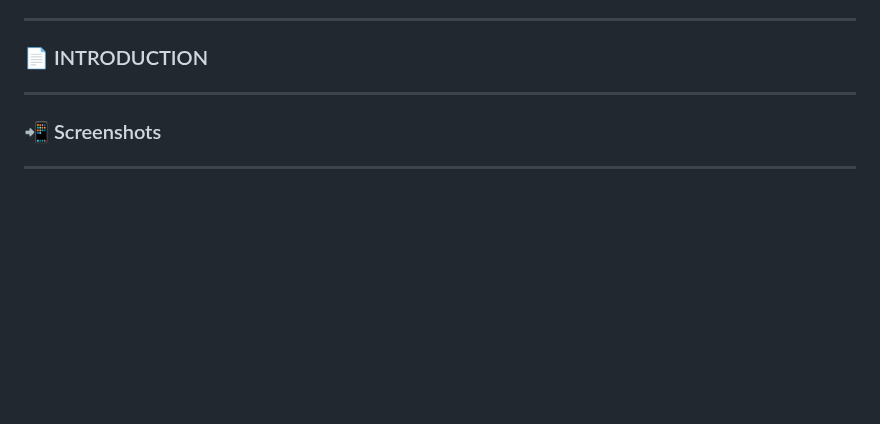
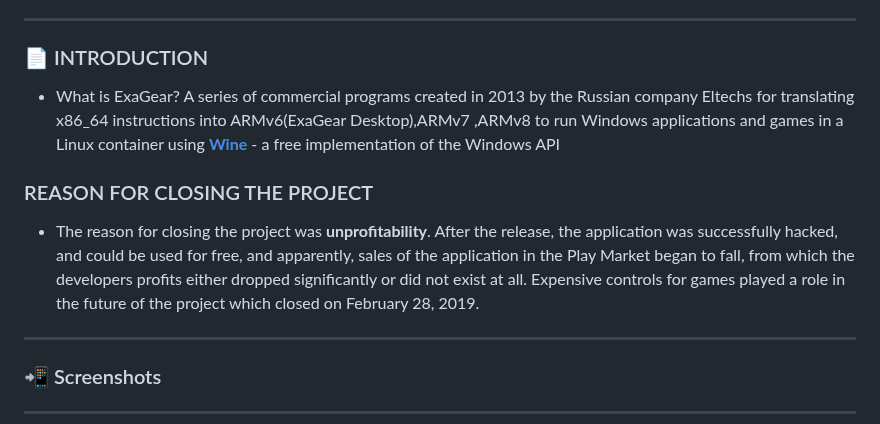
Before and after one commit to XHYN-PH/exagear-302, a Markdown page: README.md, the part around the change. Rendered like a GitHub page; blank space fills up the shorter version.

```diff
--- a/README.md
+++ b/README.md
@@ -49,6 +49,10 @@ Question #3: **DOES EXAGEAR SUPPORTS MALI-GPU ???**
 ---
 
 ### 📄 INTRODUCTION
+- What is ExaGear? A series of commercial programs created in 2013 by the Russian company Eltechs for translating x86_64 instructions into ARMv6(ExaGear Desktop),ARMv7 ,ARMv8 to run Windows applications and games in a Linux container using **[Wine](https://www.winehq.org/)** - a free implementation of the Windows API
+
+### REASON FOR CLOSING THE PROJECT
+- The reason for closing the project was **unprofitability**. After the release, the application was successfully hacked, and could be used for free, and apparently, sales of the application in the Play Market began to fall, from which the developers profits either dropped significantly or did not exist at all. Expensive controls for games played a role in the future of the project which closed on February 28, 2019.
 
 ----
 
```
